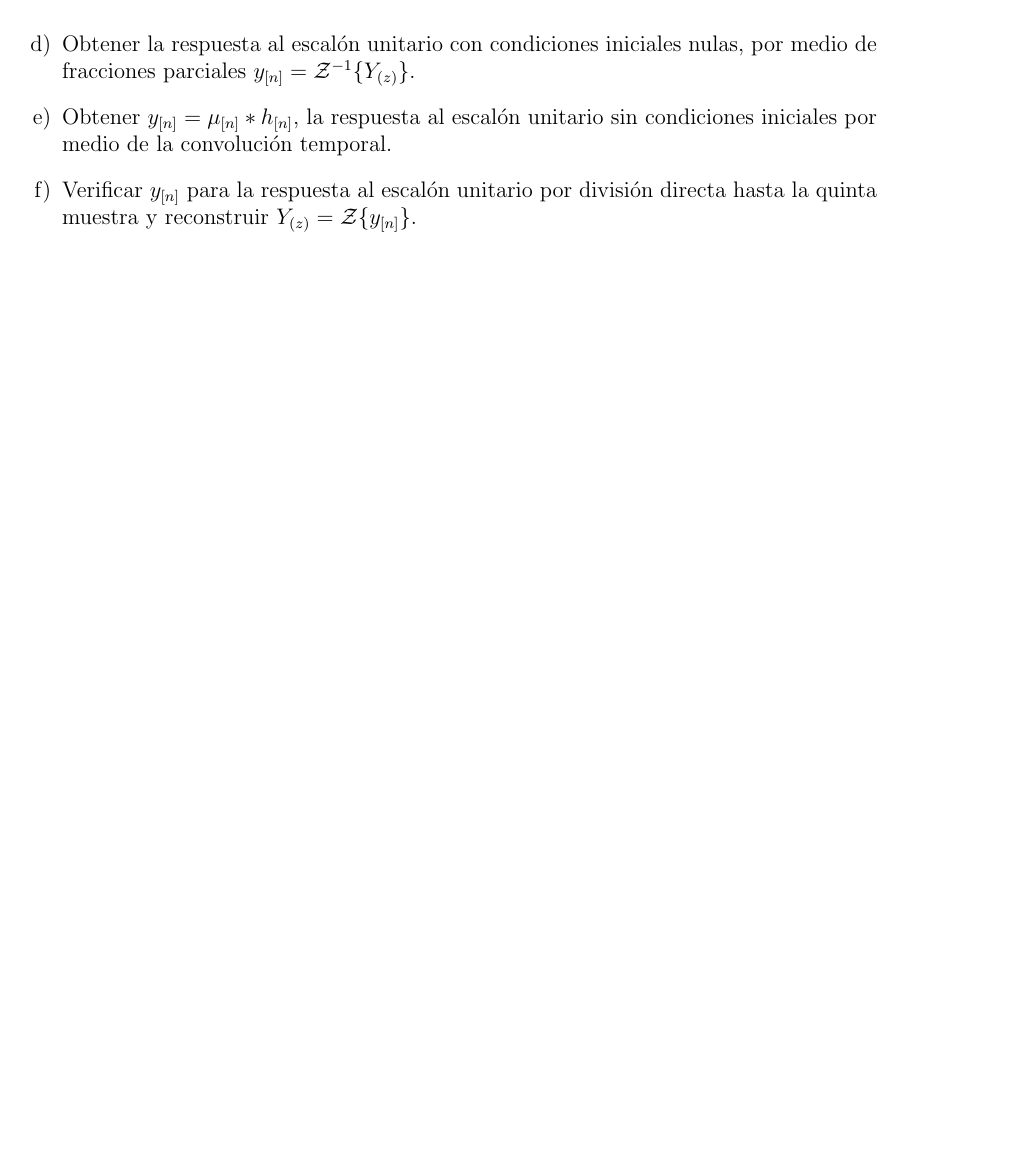
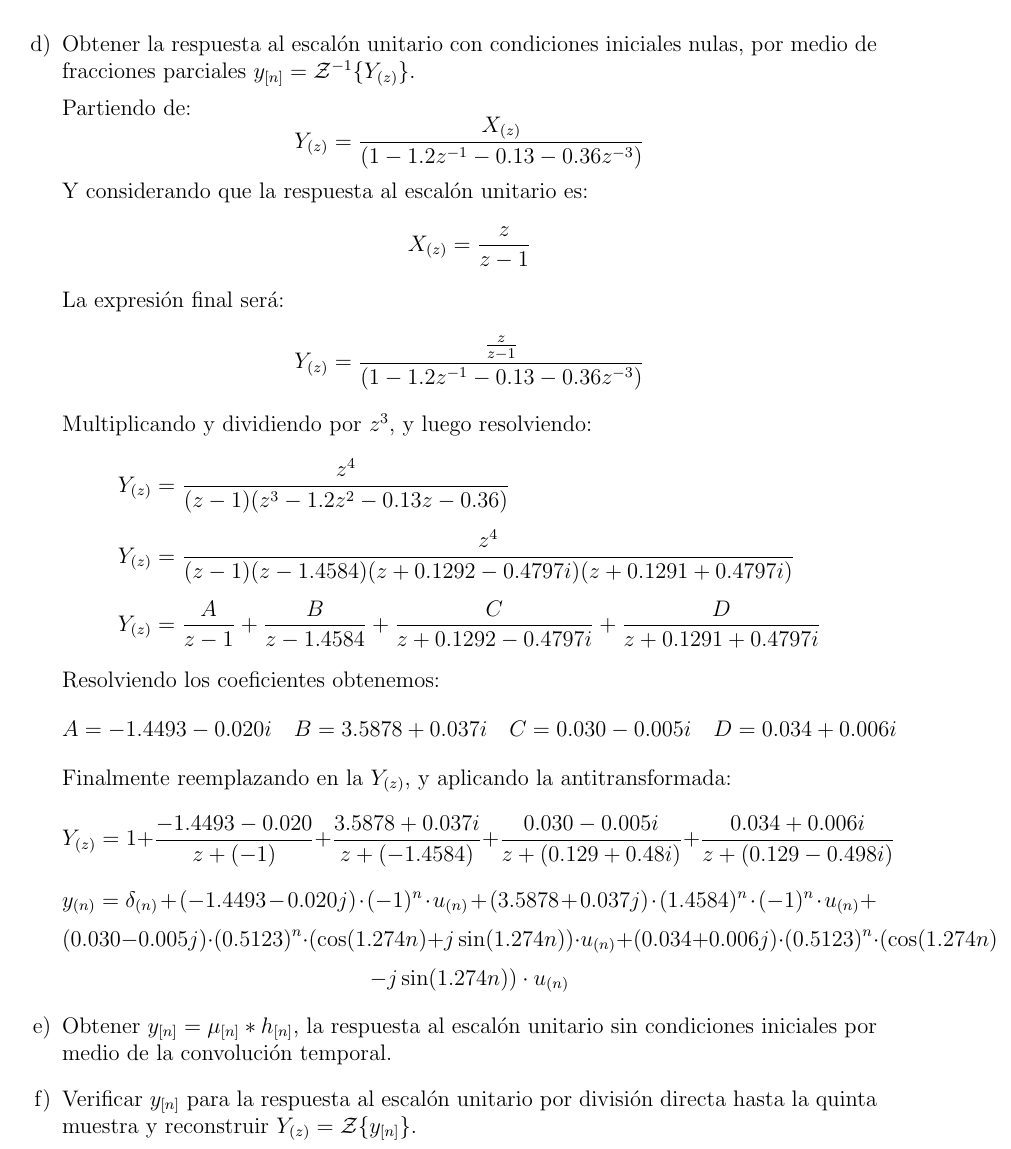
Before and after one commit to Corte0/ASYS-TP3, a LaTeX document (tp3.tex): part of page 14 of 14, cut so that both start at the same text, the shorter picture padded with empty space. Compiled offline with pdfLaTeX.

Commit message:
Hace apartado "d"

```diff
--- a/tp3.tex
+++ b/tp3.tex
@@ -538,6 +538,34 @@ Considerar un sistema LTI, causal, caracterizado por una ecuación en diferencia
   \item \fs{} Obtener la respuesta al escalón unitario con condiciones iniciales nulas, por medio de fracciones
     parciales $y_{[n]} = \mathcal{Z}^{-1}\{Y_{(z)}\}$.
 
+    Partiendo de:
+    $$Y_{(z)}  = \frac{X_{(z)}}{(1 - 1.2 z^{-1} - 0.13 - 0.36 z^{-3})}$$
+    Y considerando que la respuesta al escalón unitario es:
+    $$X_{(z)}  = \frac{z}{z-1}$$
+    La expresión final será:
+    $$Y_{(z)}  = \frac{\frac{z}{z-1}}{(1 - 1.2 z^{-1} - 0.13 - 0.36 z^{-3})}$$
+    Multiplicando y dividiendo por $z^3$, y luego resolviendo:
+    \begin{align*}
+      Y_{(z)} &= \frac{z^4}{(z-1)(z^3 - 1.2 z^2 - 0.13 z - 0.36)}\\
+      Y_{(z)} &= \frac{z^4}{(z-1)(z-1.4584)(z+0.1292-0.4797i)(z+0.1291+0.4797i)}\\
+      Y_{(z)} &= \frac{A}{z-1} + \frac{B}{z-1.4584}+ \frac{C}{z+0.1292-0.4797i}+\frac{D}{z+0.1291+0.4797i}
+    \end{align*}
+    Resolviendo los coeficientes obtenemos:
+    \begin{align*}
+      A = -1.4493-0.020i \quad
+      B = 3.5878+0.037i \quad
+      C = 0.030 - 0.005i \quad
+      D = 0.034 + 0.006i
+    \end{align*}
+    Finalmente reemplazando en la $Y_{(z)}$, y aplicando la antitransformada:
+     $$ Y_{(z)} = 1 + \frac{-1.4493-0.020}{z+(-1)} + \frac{3.5878+0.037i}{z+(-1.4584)}+
+                \frac{0.030 - 0.005i}{z+(0.129+0.48i)}+\frac{0.034 + 0.006i}{z+(0.129-0.498i)} $$
+       $$ y_{(n)} = \delta_{(n)} + (-1.4493 - 0.020j) \cdot (-1)^n \cdot u_{(n)} +
+              (3.5878 + 0.037j) \cdot (1.4584)^n \cdot (-1)^n \cdot u_{(n)} + $$
+      $$ (0.030 - 0.005j) \cdot (0.5123)^n \cdot (\cos(1.274n) + j\sin(1.274n)) \cdot u_{(n)} +
+              (0.034 + 0.006j) \cdot (0.5123)^n \cdot (\cos(1.274n) $$
+      $$ - j\sin(1.274n)) \cdot u_{(n)} $$
+
   \item \fs{} Obtener $y_{[n]} = \mu_{[n]} * h_{[n]}$, la respuesta al escalón unitario sin condiciones iniciales por medio de la
     convolución temporal.
 
```
